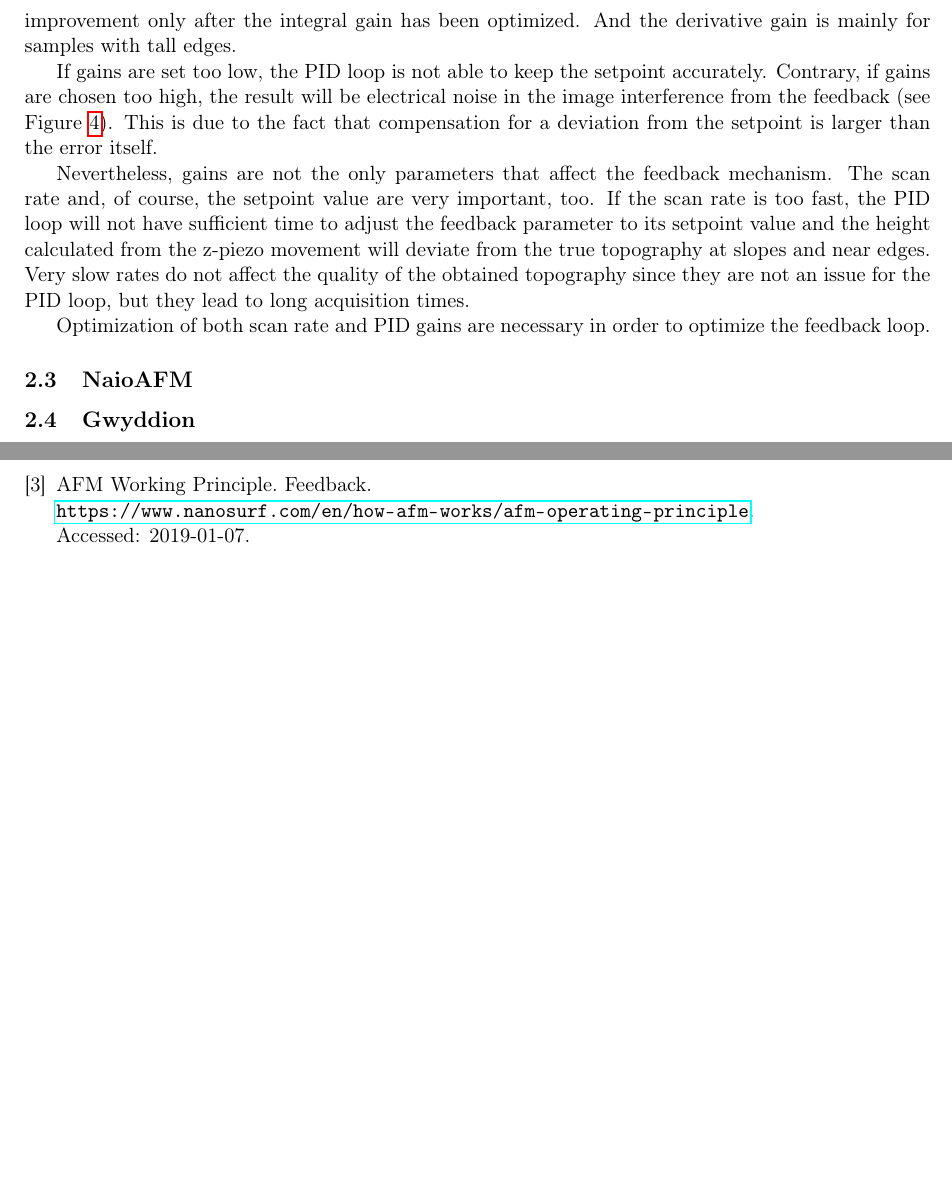
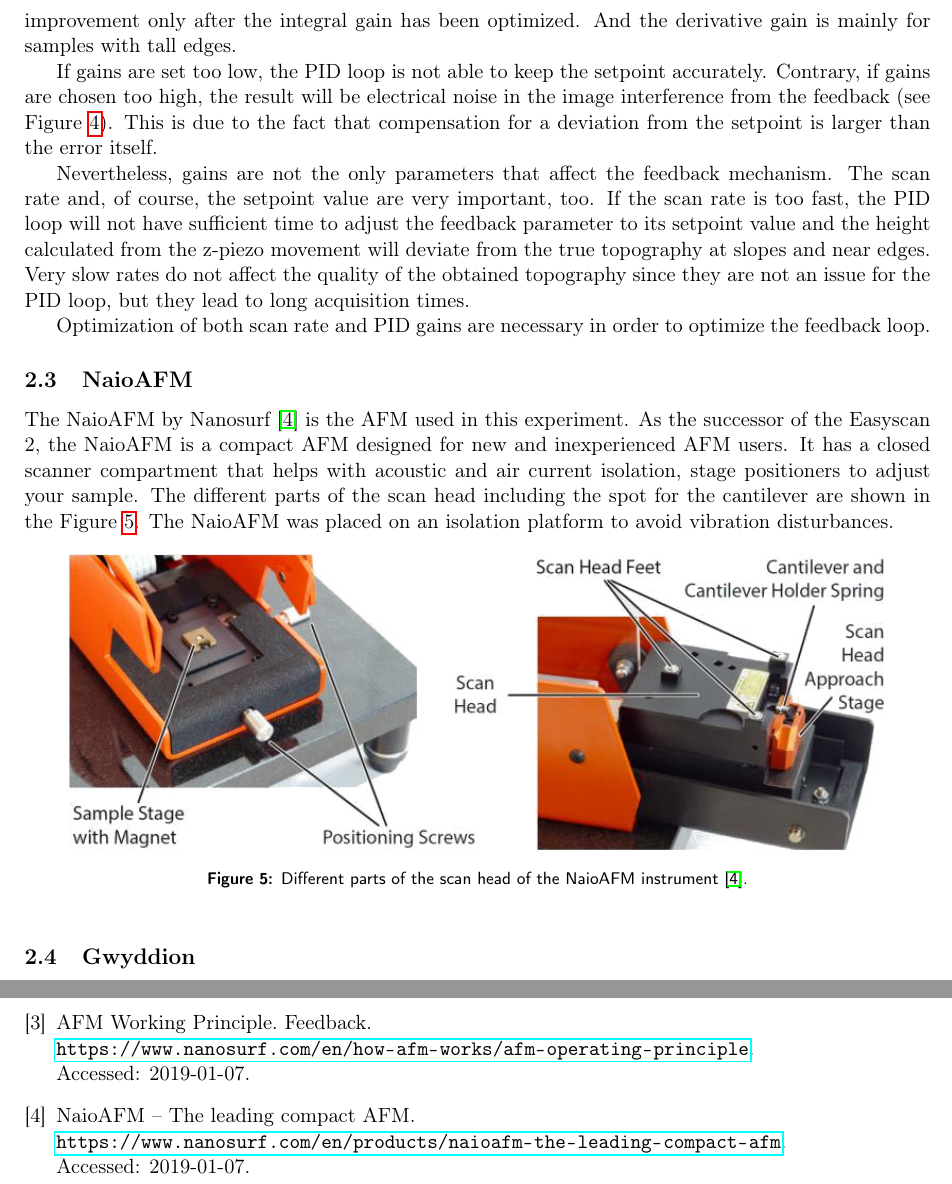
Before and after one commit to iyanmv/APL_ws18-19, a LaTeX paper (AtomicForceMicroscopy/Report/report.tex): two parts of pages 4 and 12 of 12, joined at a grey line, cut so that both start at the same text, the shorter picture padded with empty space. Compiled offline with pdfLaTeX.

Commit message:
[AFM] Add NaioAFM subsection

```diff
--- a/AtomicForceMicroscopy/Report/report.tex
+++ b/AtomicForceMicroscopy/Report/report.tex
@@ -103,6 +103,15 @@ Nevertheless, gains are not the only parameters that affect the feedback mechani
 Optimization of both scan rate and PID gains are necessary in order to optimize the feedback loop.
 
 \subsection{NaioAFM}
+
+The NaioAFM by Nanosurf \cite{NaioAFM} is the AFM used in this experiment. As the successor of the Easyscan 2, the NaioAFM is a compact AFM designed for new and inexperienced AFM users. It has a closed scanner compartment that helps with acoustic and air current isolation, stage positioners to adjust your sample. The different parts of the scan head including the spot for the cantilever are shown in the Figure \ref{fig:naioafm}. The NaioAFM was placed on an isolation platform to avoid vibration disturbances.
+
+\begin{figure}[hbt]
+\centering
+\includegraphics[width=0.9\textwidth]{naioafm2}
+\caption{Different parts of the scan head of the NaioAFM instrument \cite{NaioAFM}.}
+\label{fig:naioafm}
+\end{figure}
 
 \subsection{Gwyddion}
 NaioAFM saves the data obtained by the samples in \texttt{.nid} files. These files contain 3-dimensional data of the sample: to every point in the (x,y) plane it is associated an highness. The highness is shown in 2-dimensional pictures by means of a variable the gray scale. The more is light the gray, the more the z point is high.
```
Also changed, not shown: AtomicForceMicroscopy/Report/references.bib (+6 -0 lines), AtomicForceMicroscopy/Figs/naioafm1.jpg (added), AtomicForceMicroscopy/Figs/naioafm2.jpg (added).
